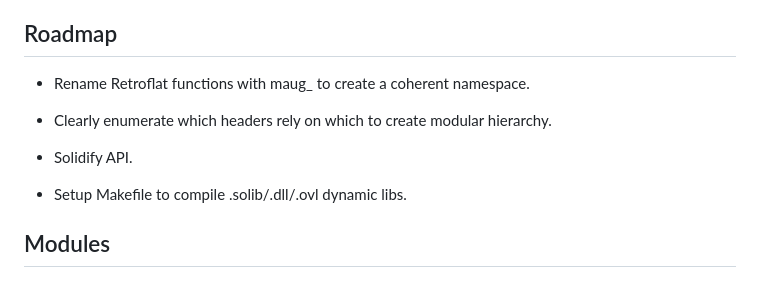
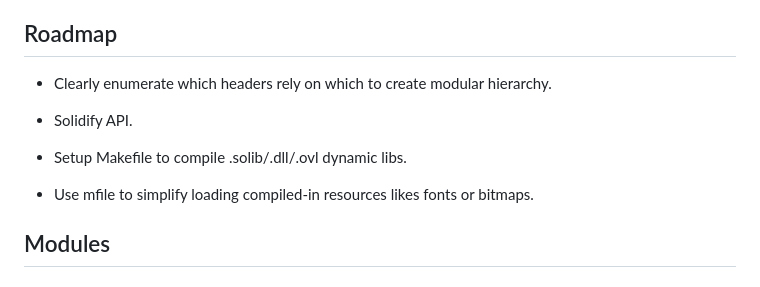
Before and after one commit to indigoparadox/maug, a Markdown page: README.md, the part around the change. Drawn GitHub-style.

Commit message:
Roadmap updates.

```diff
--- a/README.md
+++ b/README.md
@@ -18,13 +18,13 @@ Maug has the following design goals and constraints:
 
 ## Roadmap
 
-- Rename Retroflat functions with maug\_ to create a coherent namespace.
-
 - Clearly enumerate which headers rely on which to create modular hierarchy.
 
 - Solidify API.
 
 - Setup Makefile to compile .solib/.dll/.ovl dynamic libs.
+
+- Use mfile to simplify loading compiled-in resources likes fonts or bitmaps.
 
 ## Modules
 
```
